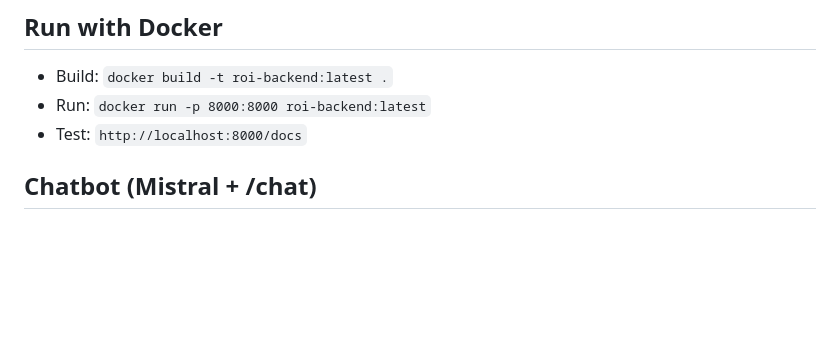
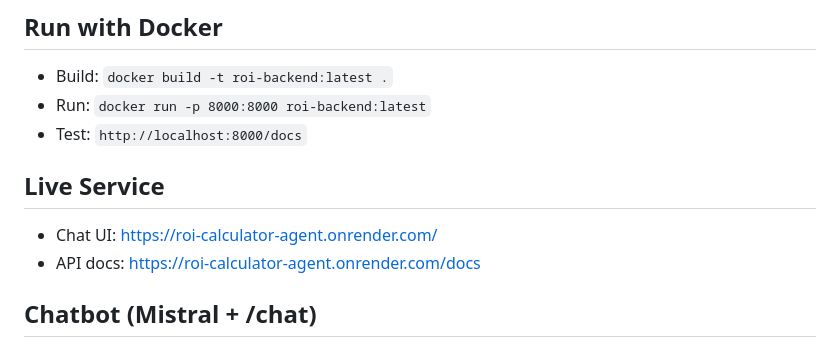
Before and after one commit to mlbyvidit/ROI_Calculator_Agent, a Markdown page: README.md, the part around the change. Rendered like a GitHub page; blank space fills up the shorter version.

Commit message:
Docs: add Render live URL for chat and docs

```diff
--- a/README.md
+++ b/README.md
@@ -51,6 +51,10 @@ curl -s -X POST 'http://localhost:8000/roi/report' \
 - Build: `docker build -t roi-backend:latest .`
 - Run: `docker run -p 8000:8000 roi-backend:latest`
 - Test: `http://localhost:8000/docs`
+
+## Live Service
+- Chat UI: https://roi-calculator-agent.onrender.com/
+- API docs: https://roi-calculator-agent.onrender.com/docs
 
 ## Chatbot (Mistral + /chat)
 - Adds a conversational assistant that gathers ROI inputs and, when confirmed, computes ROI and returns a downloadable PDF.
```
